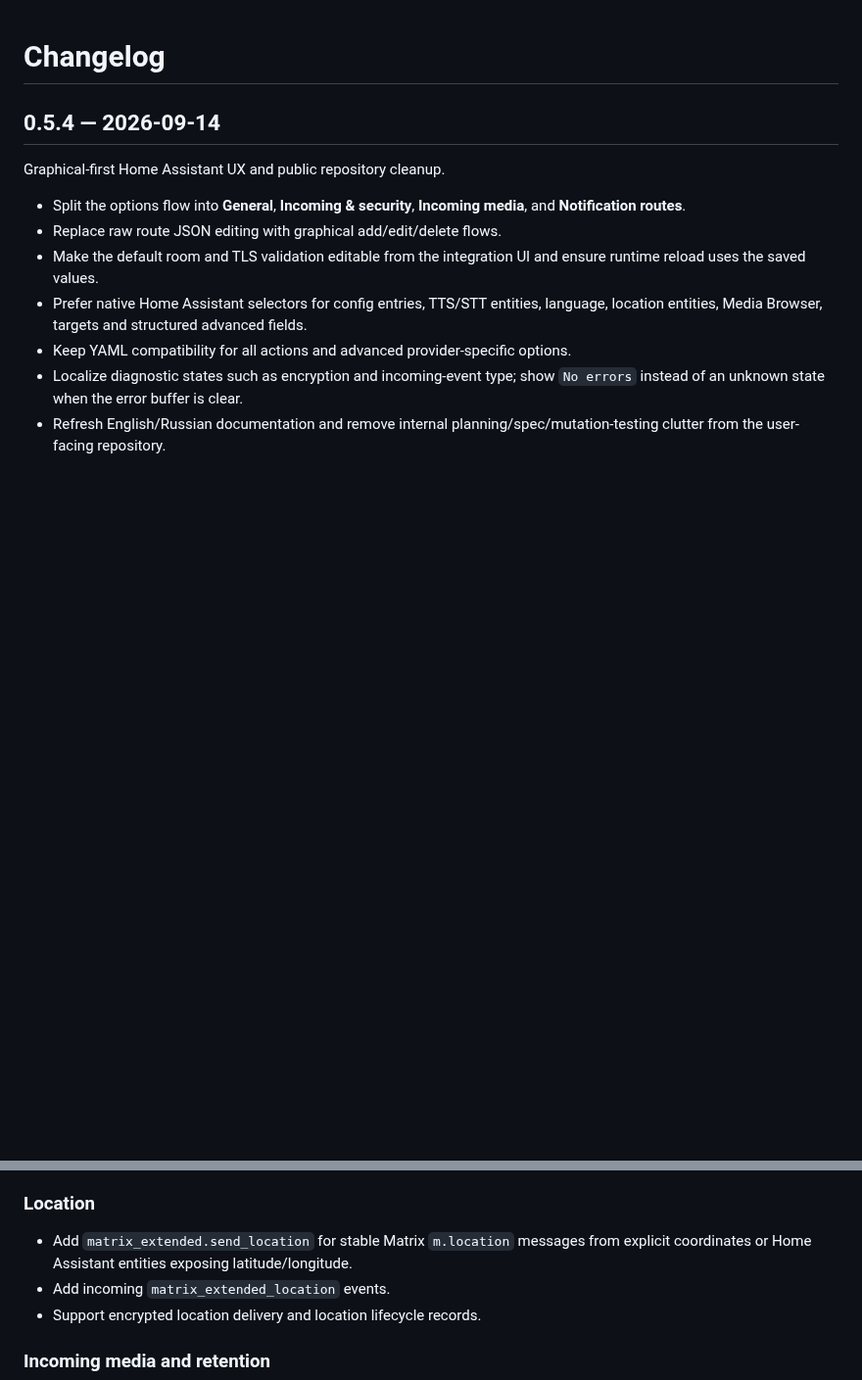
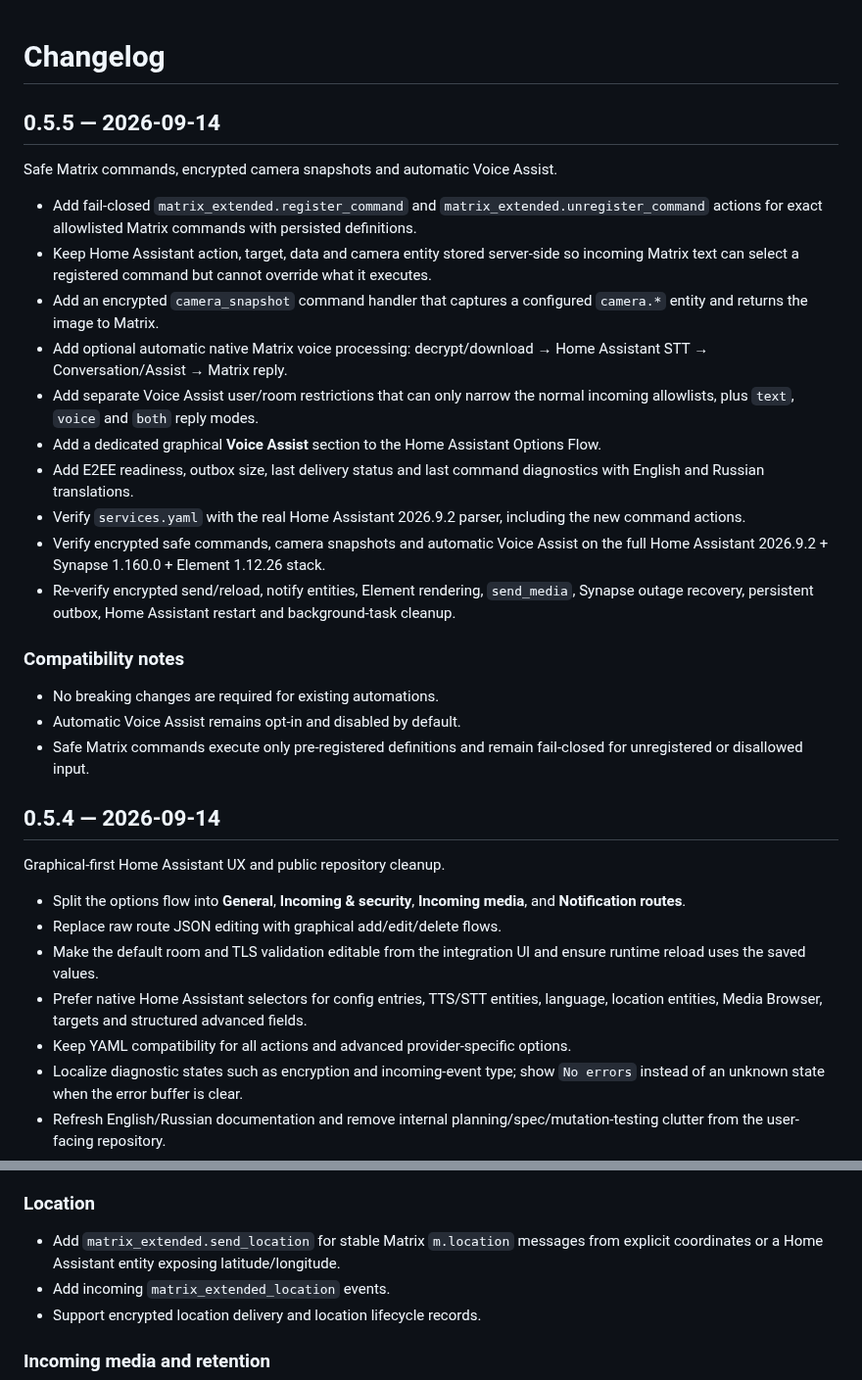
Before and after one commit to Psix-anp/matrix-extended, a Markdown page: CHANGELOG.md, 2 parts joined by grey strips. Shown at 98% size. Rendered like a GitHub page; blank space fills up the shorter version.

Commit message:
docs: add Matrix Extended 0.5.5 release notes

```diff
--- a/CHANGELOG.md
+++ b/CHANGELOG.md
@@ -1,4 +1,25 @@
 # Changelog
+
+## 0.5.5 — 2026-09-14
+
+Safe Matrix commands, encrypted camera snapshots and automatic Voice Assist.
+
+- Add fail-closed `matrix_extended.register_command` and `matrix_extended.unregister_command` actions for exact allowlisted Matrix commands with persisted definitions.
+- Keep Home Assistant action, target, data and camera entity stored server-side so incoming Matrix text can select a registered command but cannot override what it executes.
+- Add an encrypted `camera_snapshot` command handler that captures a configured `camera.*` entity and returns the image to Matrix.
+- Add optional automatic native Matrix voice processing: decrypt/download → Home Assistant STT → Conversation/Assist → Matrix reply.
+- Add separate Voice Assist user/room restrictions that can only narrow the normal incoming allowlists, plus `text`, `voice` and `both` reply modes.
+- Add a dedicated graphical **Voice Assist** section to the Home Assistant Options Flow.
+- Add E2EE readiness, outbox size, last delivery status and last command diagnostics with English and Russian translations.
+- Verify `services.yaml` with the real Home Assistant 2026.9.2 parser, including the new command actions.
+- Verify encrypted safe commands, camera snapshots and automatic Voice Assist on the full Home Assistant 2026.9.2 + Synapse 1.160.0 + Element 1.12.26 stack.
+- Re-verify encrypted send/reload, notify entities, Element rendering, `send_media`, Synapse outage recovery, persistent outbox, Home Assistant restart and background-task cleanup.
+
+### Compatibility notes
+
+- No breaking changes are required for existing automations.
+- Automatic Voice Assist remains opt-in and disabled by default.
+- Safe Matrix commands execute only pre-registered definitions and remain fail-closed for unregistered or disallowed input.
 
 ## 0.5.4 — 2026-09-14
 
@@ -72,7 +93,7 @@ Automation, rich-message, voice and location release for Home Assistant 2026.9+.
 
 ### Location
 
-- Add `matrix_extended.send_location` for stable Matrix `m.location` messages from explicit coordinates or Home Assistant entities exposing latitude/longitude.
+- Add `matrix_extended.send_location` for stable Matrix `m.location` messages from explicit coordinates or a Home Assistant entity exposing latitude/longitude.
 - Add incoming `matrix_extended_location` events.
 - Support encrypted location delivery and location lifecycle records.
 
```
